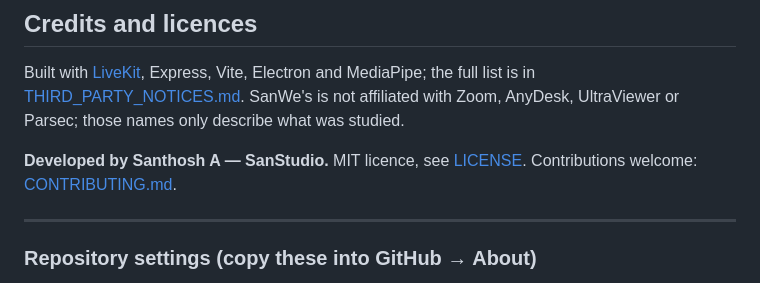
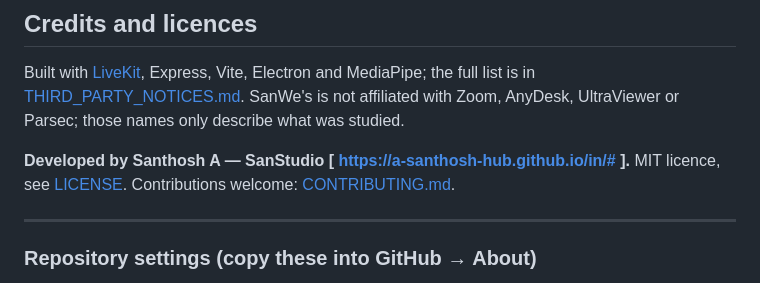
Before and after one commit to A-Santhosh-Hub/sanwes-zoom-clone, a Markdown page: README.md, the part around the change. Drawn GitHub-style.

Commit message:
Modify developer credit in README
Updated developer attribution with a link to the personal site.

```diff
--- a/README.md
+++ b/README.md
@@ -144,7 +144,7 @@ Secrets live only in `.env`, `livekit.yaml` and `data/`, all ignored by git; set
 ## Credits and licences
 Built with [LiveKit](https://livekit.io), Express, Vite, Electron and MediaPipe; the full list is in [THIRD_PARTY_NOTICES.md](THIRD_PARTY_NOTICES.md). SanWe's is not affiliated with Zoom, AnyDesk, UltraViewer or Parsec; those names only describe what was studied.
 
-**Developed by Santhosh A — SanStudio.** MIT licence, see [LICENSE](LICENSE). Contributions welcome: [CONTRIBUTING.md](CONTRIBUTING.md).
+**Developed by Santhosh A — SanStudio [ https://a-santhosh-hub.github.io/in/# ].** MIT licence, see [LICENSE](LICENSE). Contributions welcome: [CONTRIBUTING.md](CONTRIBUTING.md).
 
 ---
 
```
